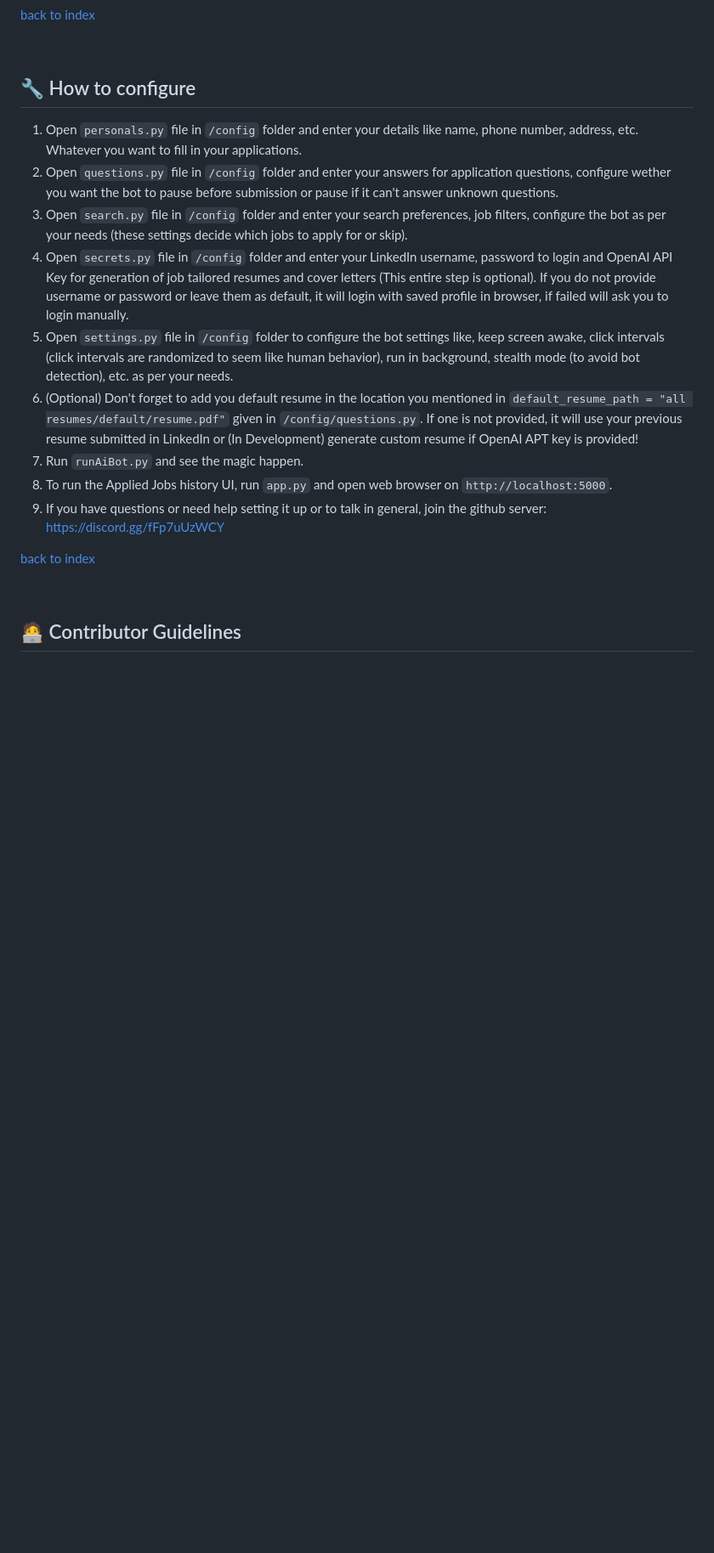
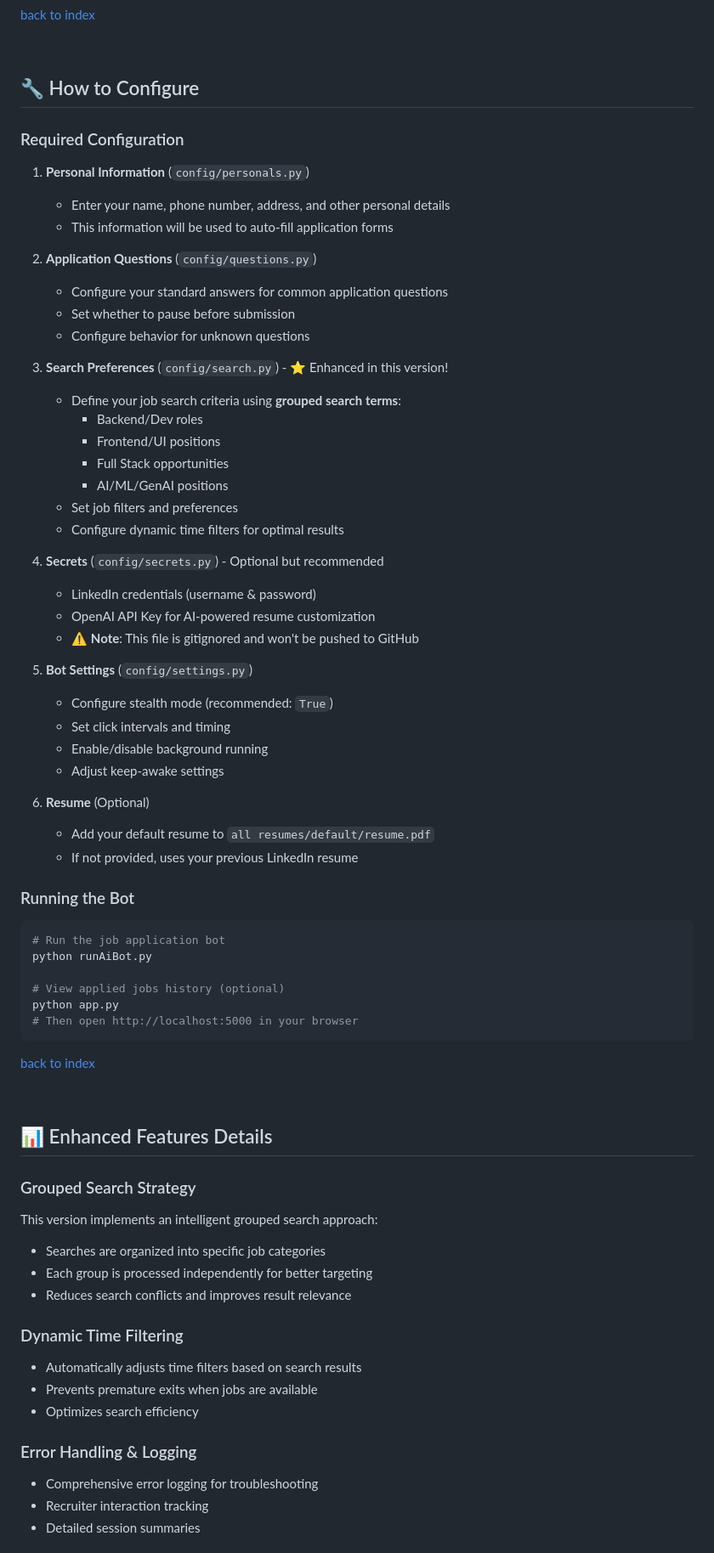
Before and after one commit to captflag/Auto_Job_Applier_LinkedIn, a Markdown page: README.md, the part around the change printed below. Shown: that part at 85% size. GitHub-like rendering; blank space fills up the shorter version.

Commit message:
Update README with personalized branding and enhanced features

````diff
--- a/README.md
+++ b/README.md
@@ -46,20 +69,74 @@ Click on above image to watch the tutorial for installation and configuration or
 
 <br>
 
-## 🔧 How to configure
-1. Open `personals.py` file in `/config` folder and enter your details like name, phone number, address, etc. Whatever you want to fill in your applications.
-2. Open `questions.py` file in `/config` folder and enter your answers for application questions, configure wether you want the bot to pause before submission or pause if it can't answer unknown questions.
-3. Open `search.py` file in `/config` folder and enter your search preferences, job filters, configure the bot as per your needs (these settings decide which jobs to apply for or skip).
-4. Open `secrets.py` file in `/config` folder and enter your LinkedIn username, password to login and OpenAI API Key for generation of job tailored resumes and cover letters (This entire step is optional). If you do not provide username or password or leave them as default, it will login with saved profile in browser, if failed will ask you to login manually.
-5. Open `settings.py` file in `/config` folder to configure the bot settings like, keep screen awake, click intervals (click intervals are randomized to seem like human behavior), run in background, stealth mode (to avoid bot detection), etc. as per your needs.
-6. (Optional) Don't forget to add you default resume in the location you mentioned in `default_resume_path = "all resumes/default/resume.pdf"` given in `/config/questions.py`. If one is not provided, it will use your previous resume submitted in LinkedIn or (In Development) generate custom resume if OpenAI APT key is provided!
-7. Run `runAiBot.py` and see the magic happen.
-8. To run the Applied Jobs history UI, run `app.py` and open web browser on `http://localhost:5000`.
-8. If you have questions or need help setting it up or to talk in general, join the github server: https://discord.gg/fFp7uUzWCY
+## 🔧 How to Configure
+
+### Required Configuration
+
+1. **Personal Information** (`config/personals.py`)
+   - Enter your name, phone number, address, and other personal details
+   - This information will be used to auto-fill application forms
+
+2. **Application Questions** (`config/questions.py`)
+   - Configure your standard answers for common application questions
+   - Set whether to pause before submission
+   - Configure behavior for unknown questions
+
+3. **Search Preferences** (`config/search.py`) - ⭐ Enhanced in this version!
+   - Define your job search criteria using **grouped search terms**:
+     - Backend/Dev roles
+     - Frontend/UI positions
+     - Full Stack opportunities
+     - AI/ML/GenAI positions
+   - Set job filters and preferences
+   - Configure dynamic time filters for optimal results
+
+4. **Secrets** (`config/secrets.py`) - Optional but recommended
+   - LinkedIn credentials (username & password)
+   - OpenAI API Key for AI-powered resume customization
+   - ⚠️ **Note**: This file is gitignored and won't be pushed to GitHub
+
+5. **Bot Settings** (`config/settings.py`)
+   - Configure stealth mode (recommended: `True`)
+   - Set click intervals and timing
+   - Enable/disable background running
+   - Adjust keep-awake settings
+
+6. **Resume** (Optional)
+   - Add your default resume to `all resumes/default/resume.pdf`
+   - If not provided, uses your previous LinkedIn resume
+
+### Running the Bot
+
+```bash
+# Run the job application bot
+python runAiBot.py
+
+# View applied jobs history (optional)
+python app.py
+# Then open http://localhost:5000 in your browser
+```
 
 [back to index](#-content)
 
 <br>
 
 
-## 🧑‍💻 Contributor Guidelines
+## 📊 Enhanced Features Details
+
+### Grouped Search Strategy
+This version implements an intelligent grouped search approach:
+- Searches are organized into specific job categories
+- Each group is processed independently for better targeting
+- Reduces search conflicts and improves result relevance
+
+### Dynamic Time Filtering
+- Automatically adjusts time filters based on search results
+- Prevents premature exits when jobs are available
+- Optimizes search efficiency
+
+### Error Handling & Logging
+- Comprehensive error logging for troubleshooting
+- Recruiter interaction tracking
+- Detailed session summaries
+
````
Also changed, not shown: other parts of README.md (+59 -42 lines).
